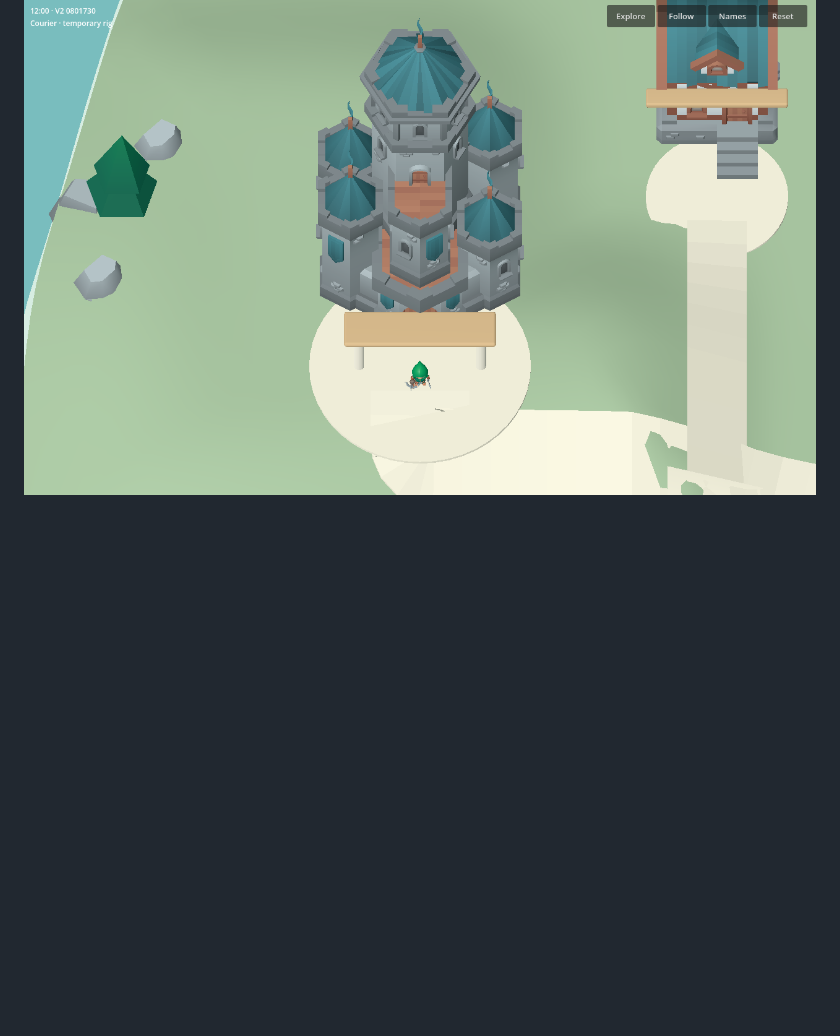
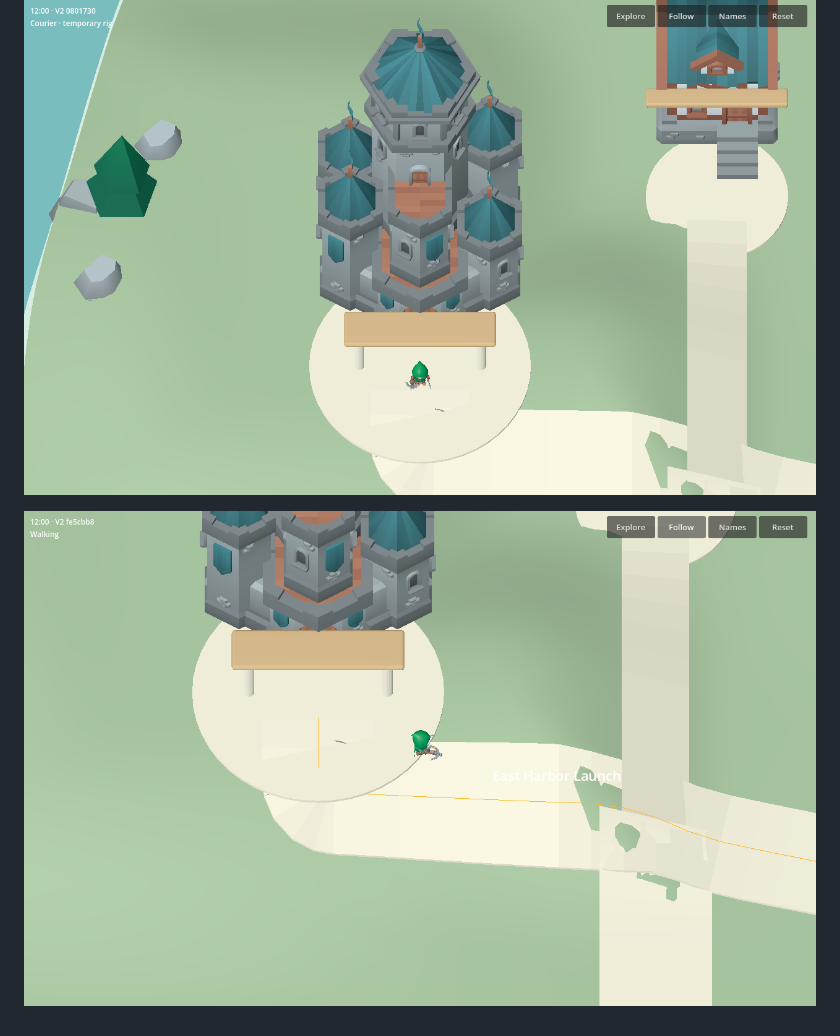
Before and after one commit to sgdenikin-sys/Telanico-3D-Lab, a Markdown page: docs/OVERWORLD_DESIGN_V2.md, the part around the change. Rendered like a GitHub page; pictures changed too: docs/v2/courier-walking.png (added); blank space fills up the shorter version.

Commit message:
Add walking close-up and balance full travel with small HiDPI phone coverage

```diff
--- a/docs/OVERWORLD_DESIGN_V2.md
+++ b/docs/OVERWORLD_DESIGN_V2.md
@@ -38,3 +38,5 @@ These are actual V2 WebGL development-build captures (HUD identifies their sourc
 ![Outer east tube](v2/tube-east.png)
 ![Central channel, docks and bridge](v2/channel.png)
 ![Temporary courier at Settlements](v2/cooper-temporary.png)
+
+![Actual walking animation near Settlements, temporary courier](v2/courier-walking.png)
```
Also changed, not shown: 2 other files.
